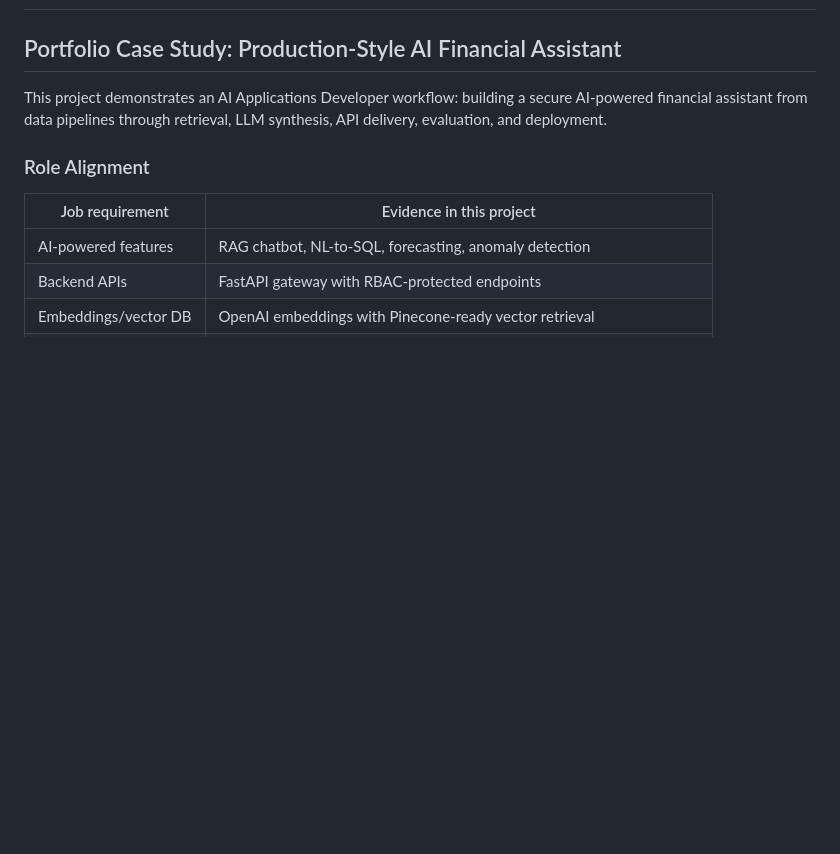
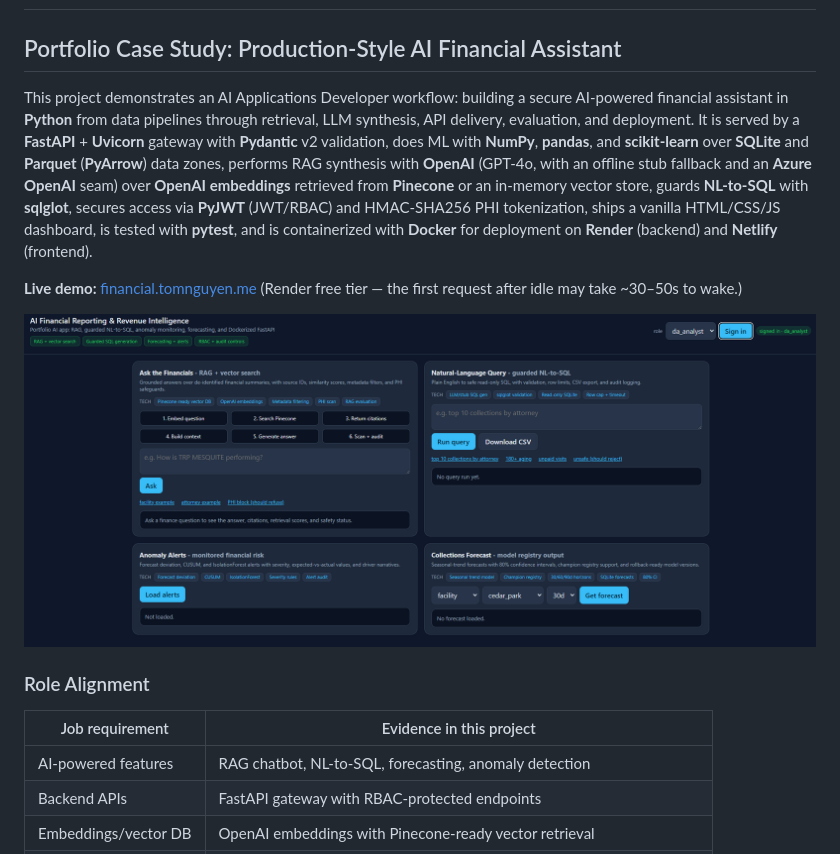
Before and after one commit to tomnguyen103/AI_Financial_Platform, a Markdown page: README.md, the part around the change. GitHub-like rendering; pictures changed too: sample_image.png (added); blank space fills up the shorter version.

Commit message:
docs: add dashboard screenshot and live demo link to README
Co-Authored-By: Claude Opus 4.8 <noreply@anthropic.com>

```diff
--- a/README.md
+++ b/README.md
@@ -3,8 +3,22 @@
 ## Portfolio Case Study: Production-Style AI Financial Assistant
 
 This project demonstrates an AI Applications Developer workflow: building a
-secure AI-powered financial assistant from data pipelines through retrieval,
-LLM synthesis, API delivery, evaluation, and deployment.
+secure AI-powered financial assistant in **Python** from data pipelines through
+retrieval, LLM synthesis, API delivery, evaluation, and deployment. It is served
+by a **FastAPI** + **Uvicorn** gateway with **Pydantic** v2 validation, does ML
+with **NumPy**, **pandas**, and **scikit-learn** over **SQLite** and **Parquet**
+(**PyArrow**) data zones, performs RAG synthesis with **OpenAI** (GPT-4o, with an
+offline stub fallback and an **Azure OpenAI** seam) over **OpenAI embeddings**
+retrieved from **Pinecone** or an in-memory vector store, guards **NL-to-SQL**
+with **sqlglot**, secures access via **PyJWT** (JWT/RBAC) and HMAC-SHA256 PHI
+tokenization, ships a vanilla HTML/CSS/JS dashboard, is tested with **pytest**,
+and is containerized with **Docker** for deployment on **Render** (backend) and
+**Netlify** (frontend).
+
+**Live demo:** [financial.tomnguyen.me](https://financial.tomnguyen.me)
+(Render free tier — the first request after idle may take ~30–50s to wake.)
+
+![AI Financial Platform dashboard — RAG chatbot, guarded NL-to-SQL, anomaly alerts, and collections forecasting](sample_image.png)
 
 ### Role Alignment
 
```
